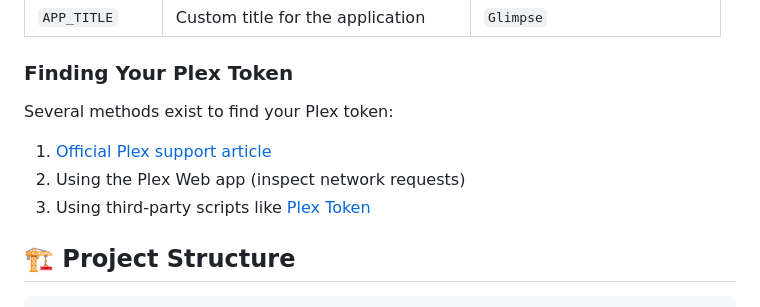
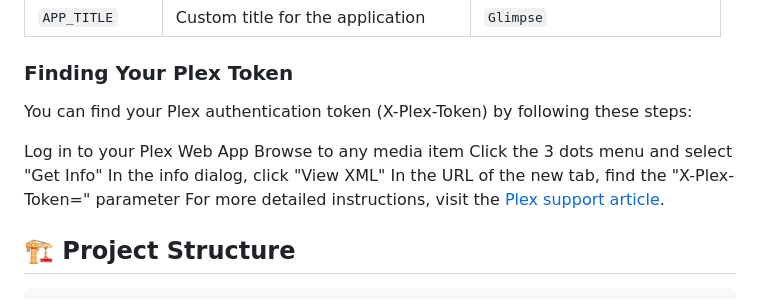
Before and after one commit to Gom3tzler/Glimpse, a Markdown page: README.md, the part around the change. Drawn GitHub-style.

```diff
--- a/README.md
+++ b/README.md
@@ -81,10 +81,14 @@ http://your-server:9090
 
 ### Finding Your Plex Token
 
-Several methods exist to find your Plex token:
-1. [Official Plex support article](https://support.plex.tv/articles/204059436-finding-an-authentication-token-x-plex-token/)
-2. Using the Plex Web app (inspect network requests)
-3. Using third-party scripts like [Plex Token](https://github.com/jbzdarkid/plex-token)
+You can find your Plex authentication token (X-Plex-Token) by following these steps:
+
+Log in to your Plex Web App
+Browse to any media item
+Click the 3 dots menu and select "Get Info"
+In the info dialog, click "View XML"
+In the URL of the new tab, find the "X-Plex-Token=" parameter
+For more detailed instructions, visit the [Plex support article](https://support.plex.tv/articles/204059436-finding-an-authentication-token-x-plex-token/).
 
 ## 🏗️ Project Structure
 
```
